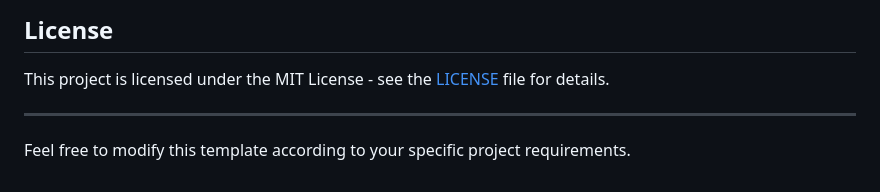
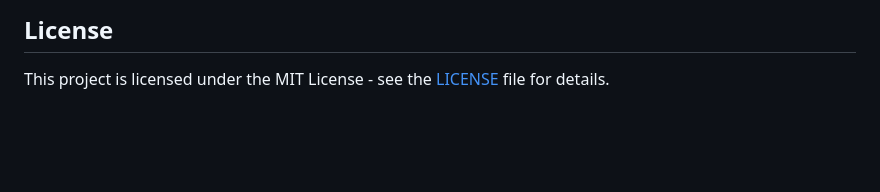
Before and after one commit to sagarjs640/Customer-Churn-Analysis, a Markdown page: README.md, the part around the change. Drawn GitHub-style; blank space fills up the shorter version.

```diff
--- a/README.md
+++ b/README.md
@@ -84,7 +84,3 @@ Contributions are welcome! Please create an issue or submit a pull request for a
 
 ## License
 This project is licensed under the MIT License - see the [LICENSE](LICENSE) file for details.
-
----
-
-Feel free to modify this template according to your specific project requirements.
```
